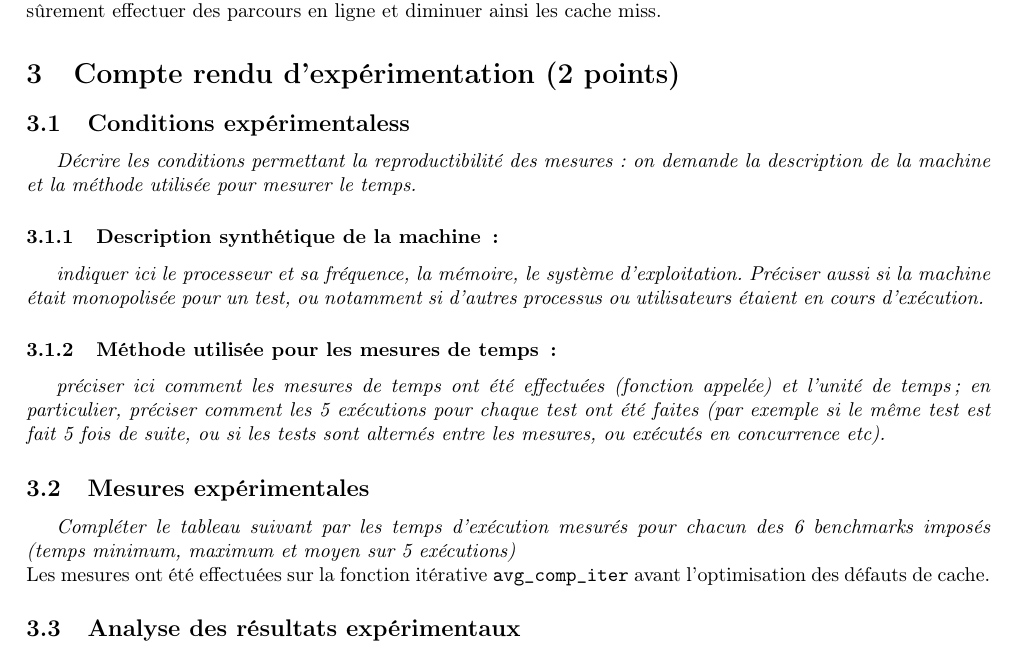
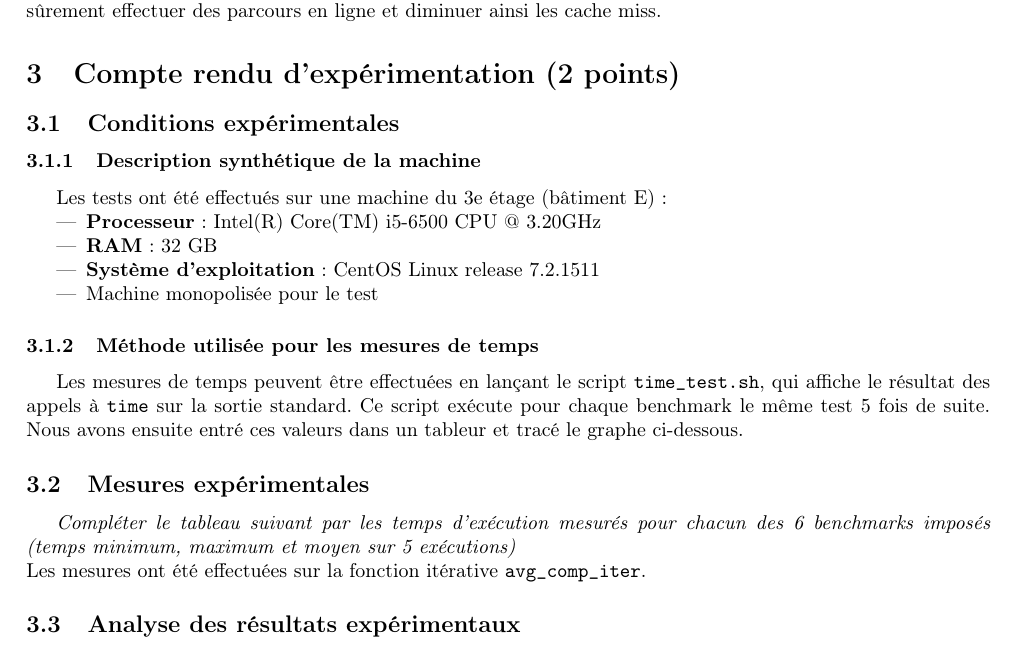
Before and after one commit to PiggyGenius/BinaryTree, a LaTeX document (rapport/rapport.tex): part of page 2 of 3, cut so that both start at the same text. Compiled offline with pdfLaTeX.

Commit message:
Updated report

```diff
--- a/rapport/rapport.tex
+++ b/rapport/rapport.tex
@@ -11,7 +11,7 @@
    % \RequirePackage{latexsym}                  % Symboles
    % \RequirePackage{amsmath}                   % Symboles mathématiques
    % \RequirePackage{tikz}   % Pour faire des schémas
-   % \RequirePackage{graphicx} % Pour inclure des images
+   \RequirePackage{graphicx} % Pour inclure des images
    % \RequirePackage{listings} % pour mettre des listings
    % Fin Préambule; package qui peuvent être utiles
 
@@ -161,28 +161,26 @@ Nous avons tout d'abord fait la version récursive, qui était elle aussi très
 
 	%%%%%%%%%%%%%%%%%%%%%%%%%%%%%%%%%%%%%%%%%%%%%%
 \section{Compte rendu d'expérimentation (2 points)}
-  \subsection{Conditions expérimentaless}
-	 {\em Décrire les conditions permettant la reproductibilité des mesures: on demande la description
-	  de la machine et la méthode utilisée pour mesurer le temps.
-	 }
+  \subsection{Conditions expérimentales}
+	\subsubsection{Description synthétique de la machine}
+		Les tests ont été effectués sur une machine du 3e étage (bâtiment E) :
+	  \begin{itemize}
+		  \item \textbf{Processeur} : Intel(R) Core(TM) i5-6500 CPU @ 3.20GHz
+		  \item \textbf{RAM} : 32 GB
+		  \item \textbf{Système d'exploitation} : CentOS Linux release 7.2.1511
+		  \item Machine monopolisée pour le test
+	  \end{itemize}
 
-	\subsubsection{Description synthétique de la machine\,:}
-	  {\em indiquer ici le  processeur et sa fréquence, la mémoire, le système d'exploitation.
-	   Préciser aussi si la machine était monopolisée pour un test, ou notamment si
-	   d'autres processus ou utilisateurs étaient en cours d'exécution.
-	  }
-
-	\subsubsection{Méthode utilisée pour les mesures de temps\,: }
-	  {\em préciser ici  comment les mesures de temps ont été effectuées (fonction appelée) et l'unité de temps; en particulier,
-	   préciser comment les 5 exécutions pour chaque test ont été faites (par exemple si le même test est fait 5 fois de suite, ou si les tests sont alternés entre
-	   les mesures, ou exécutés en concurrence etc).
-	  }
+	\subsubsection{Méthode utilisée pour les mesures de temps}
+	  Les mesures de temps peuvent être effectuées en lançant le script \verb?time_test.sh?, qui affiche le résultat des appels à \verb?time? sur la sortie standard.
+	  Ce script exécute pour chaque benchmark le même test 5 fois de suite.
+	  Nous avons ensuite entré ces valeurs dans un tableur et tracé le graphe ci-dessous.
 
   \subsection{Mesures expérimentales}
 	{\em Compléter le tableau suivant par les temps d'exécution mesurés pour chacun des 6 benchmarks imposés
 			  (temps minimum, maximum et moyen sur 5 exécutions)
 	}\\
-	{Les mesures ont été effectuées sur la fonction itérative \verb?avg_comp_iter? avant l'optimisation des défauts de cache.}
+	{Les mesures ont été effectuées sur la fonction itérative \verb?avg_comp_iter?.}
 
 	\begin{figure}[h]
 		\begin{center}
```
Also changed, not shown: rapport/avg_comp_iter_graph.png (renamed from img/avg_comp_iter_graph.png), rapport/rapport.tex (4 more changed lines).
